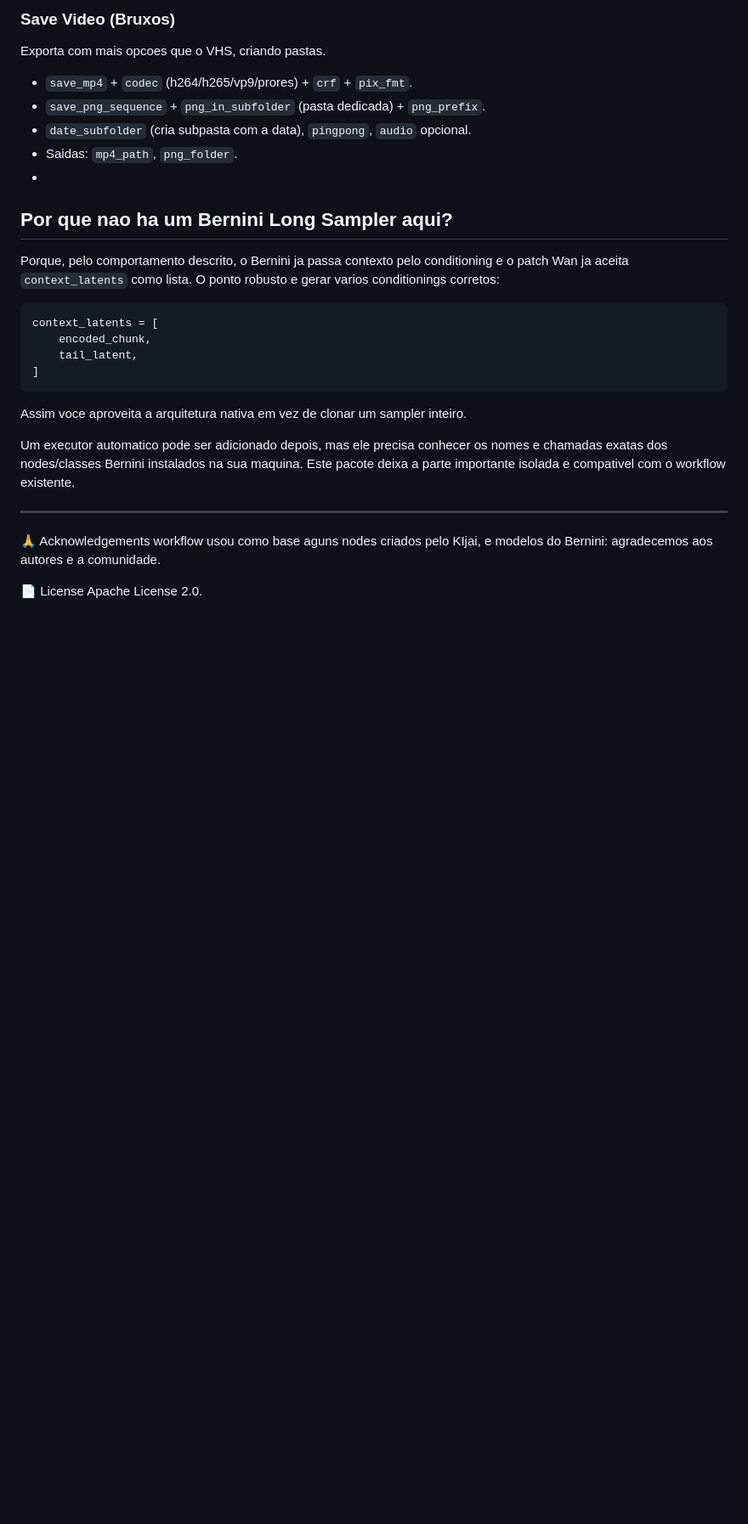
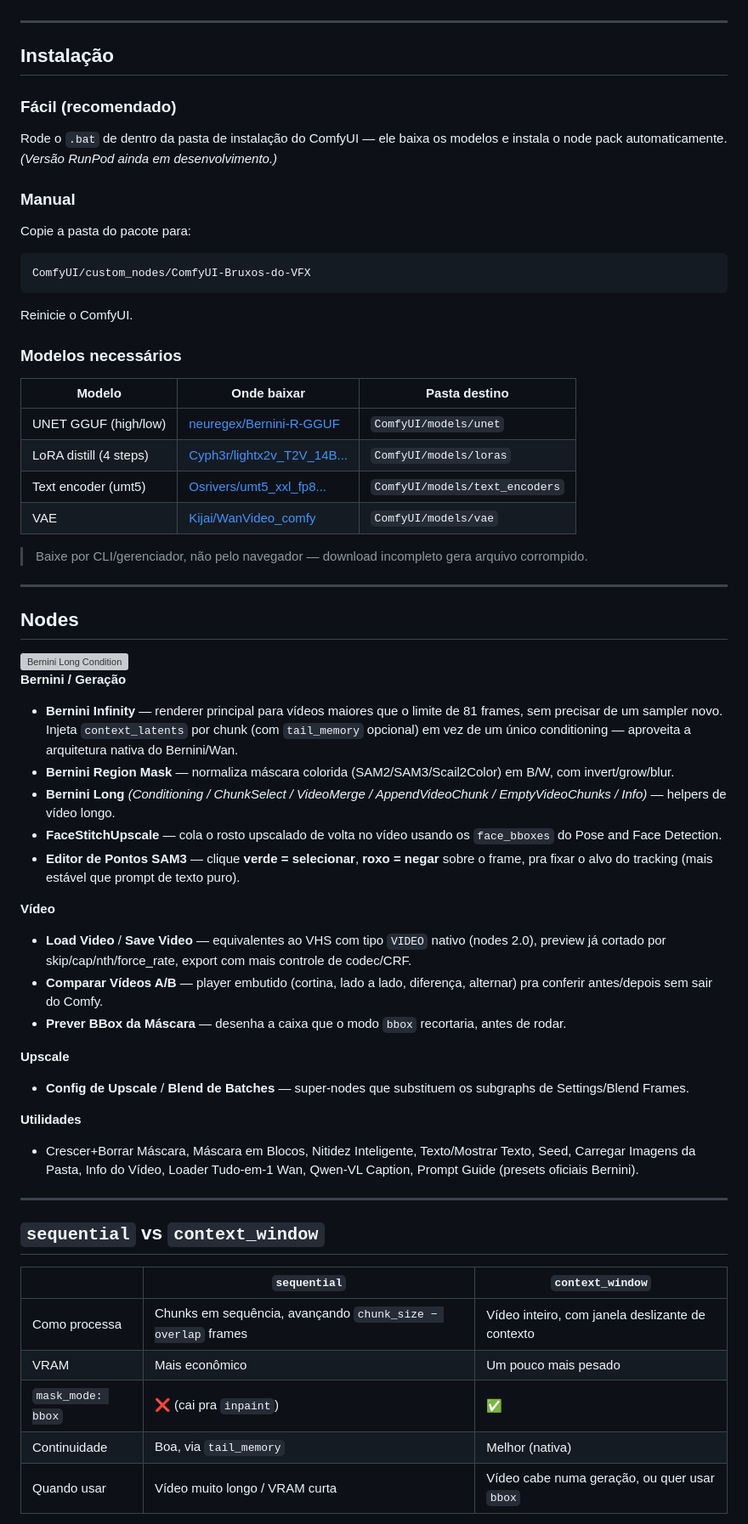
Before and after one commit to NyckM/Bruxos-do-VFX-Nodes, a Markdown page: README.md, the part around one of its changes. Shown at 85% size. GitHub-like rendering; blank space fills up the shorter version; grey boxes are pictures that could not be loaded.

````diff
--- a/README.md
+++ b/README.md
@@ -150,31 +16,63 @@ Importa video com as opcoes do VHS e ja entrega o tipo nativo.
-### Save Video (Bruxos)
-Exporta com mais opcoes que o VHS, criando pastas.
-- `save_mp4` + `codec` (h264/h265/vp9/prores) + `crf` + `pix_fmt`.
-- `save_png_sequence` + `png_in_subfolder` (pasta dedicada) + `png_prefix`.
-- `date_subfolder` (cria subpasta com a data), `pingpong`, `audio` opcional.
-- Saidas: `mp4_path`, `png_folder`.
--
-
-## Por que nao ha um Bernini Long Sampler aqui?
-
-Porque, pelo comportamento descrito, o Bernini ja passa contexto pelo conditioning e o patch Wan ja aceita `context_latents` como lista. O ponto robusto e gerar varios conditionings corretos:
-
-```python
-context_latents = [
-    encoded_chunk,
-    tail_latent,
-]
-```
-
-Assim voce aproveita a arquitetura nativa em vez de clonar um sampler inteiro.
-
-Um executor automatico pode ser adicionado depois, mas ele precisa conhecer os nomes e chamadas exatas dos nodes/classes Bernini instalados na sua maquina. Este pacote deixa a parte importante isolada e compativel com o workflow existente.
-
 
 ---
 
-🙏 Acknowledgements
-workflow usou como base aguns nodes criados pelo KIjai, e modelos do Bernini:
-agradecemos aos autores e a comunidade.
+## Instalação
 
-📄 License
+### Fácil (recomendado)
+Rode o `.bat` de dentro da pasta de instalação do ComfyUI — ele baixa os modelos e instala o node pack automaticamente.
+*(Versão RunPod ainda em desenvolvimento.)*
+
+### Manual
+Copie a pasta do pacote para:
+```text
+ComfyUI/custom_nodes/ComfyUI-Bruxos-do-VFX
+```
+Reinicie o ComfyUI.
+
+### Modelos necessários
+
+| Modelo | Onde baixar | Pasta destino |
+|---|---|---|
+| UNET GGUF (high/low) | [neuregex/Bernini-R-GGUF](https://huggingface.co/neuregex/Bernini-R-GGUF/tree/main) | `ComfyUI/models/unet` |
+| LoRA distill (4 steps) | [Cyph3r/lightx2v_T2V_14B...](https://huggingface.co/Cyph3r/lightx2v_T2V_14B_cfg_step_distill_v2_lora_rank64_bf16) | `ComfyUI/models/loras` |
+| Text encoder (umt5) | [Osrivers/umt5_xxl_fp8...](https://huggingface.co/Osrivers/umt5_xxl_fp8_e4m3fn_scaled.safetensors) | `ComfyUI/models/text_encoders` |
+| VAE | [Kijai/WanVideo_comfy](https://huggingface.co/Kijai/WanVideo_comfy/blob/main/Wan2_1_VAE_bf16.safetensors) | `ComfyUI/models/vae` |
+
+> Baixe por CLI/gerenciador, não pelo navegador — download incompleto gera arquivo corrompido.
+
+---
+
+## Nodes
+
+<img width="226" height="557" alt="Bernini Long Condition" src="https://github.com/user-attachments/assets/934fd9b3-087f-47db-aeb2-6ca01967c556" />
+
+**Bernini / Geração**
+- **Bernini Infinity** — renderer principal para vídeos maiores que o limite de 81 frames, sem precisar de um sampler novo. Injeta `context_latents` por chunk (com `tail_memory` opcional) em vez de um único conditioning — aproveita a arquitetura nativa do Bernini/Wan.
+- **Bernini Region Mask** — normaliza máscara colorida (SAM2/SAM3/Scail2Color) em B/W, com invert/grow/blur.
+- **Bernini Long** *(Conditioning / ChunkSelect / VideoMerge / AppendVideoChunk / EmptyVideoChunks / Info)* — helpers de vídeo longo.
+- **FaceStitchUpscale** — cola o rosto upscalado de volta no vídeo usando os `face_bboxes` do Pose and Face Detection.
+- **Editor de Pontos SAM3** — clique **verde = selecionar**, **roxo = negar** sobre o frame, pra fixar o alvo do tracking (mais estável que prompt de texto puro).
+
+**Vídeo**
+- **Load Video** / **Save Video** — equivalentes ao VHS com tipo `VIDEO` nativo (nodes 2.0), preview já cortado por skip/cap/nth/force_rate, export com mais controle de codec/CRF.
+- **Comparar Vídeos A/B** — player embutido (cortina, lado a lado, diferença, alternar) pra conferir antes/depois sem sair do Comfy.
+- **Prever BBox da Máscara** — desenha a caixa que o modo `bbox` recortaria, antes de rodar.
+
+**Upscale**
+- **Config de Upscale** / **Blend de Batches** — super-nodes que substituem os subgraphs de Settings/Blend Frames.
+
+**Utilidades**
+- Crescer+Borrar Máscara, Máscara em Blocos, Nitidez Inteligente, Texto/Mostrar Texto, Seed, Carregar Imagens da Pasta, Info do Vídeo, Loader Tudo-em-1 Wan, Qwen-VL Caption, Prompt Guide (presets oficiais Bernini).
+
+---
+
+## `sequential` vs `context_window`
+
+| | `sequential` | `context_window` |
+|---|---|---|
+| Como processa | Chunks em sequência, avançando `chunk_size − overlap` frames | Vídeo inteiro, com janela deslizante de contexto |
+| VRAM | Mais econômico | Um pouco mais pesado |
+| `mask_mode: bbox` | ❌ (cai pra `inpaint`) | ✅ |
+| Continuidade | Boa, via `tail_memory` | Melhor (nativa) |
+| Quando usar | Vídeo muito longo / VRAM curta | Vídeo cabe numa geração, ou quer usar `bbox` |
+
````
Also changed, not shown: other parts of README.md (+44 -144 lines).
